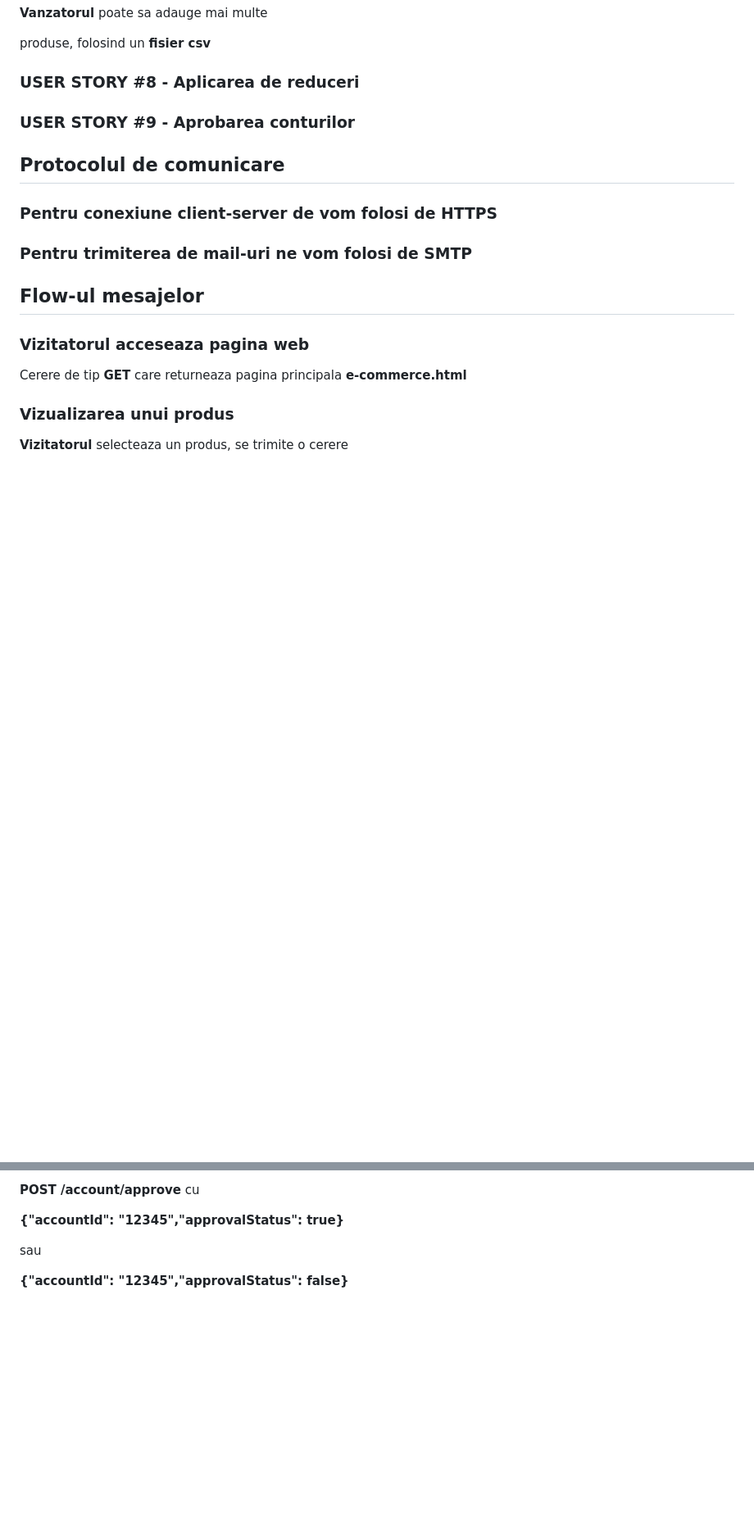
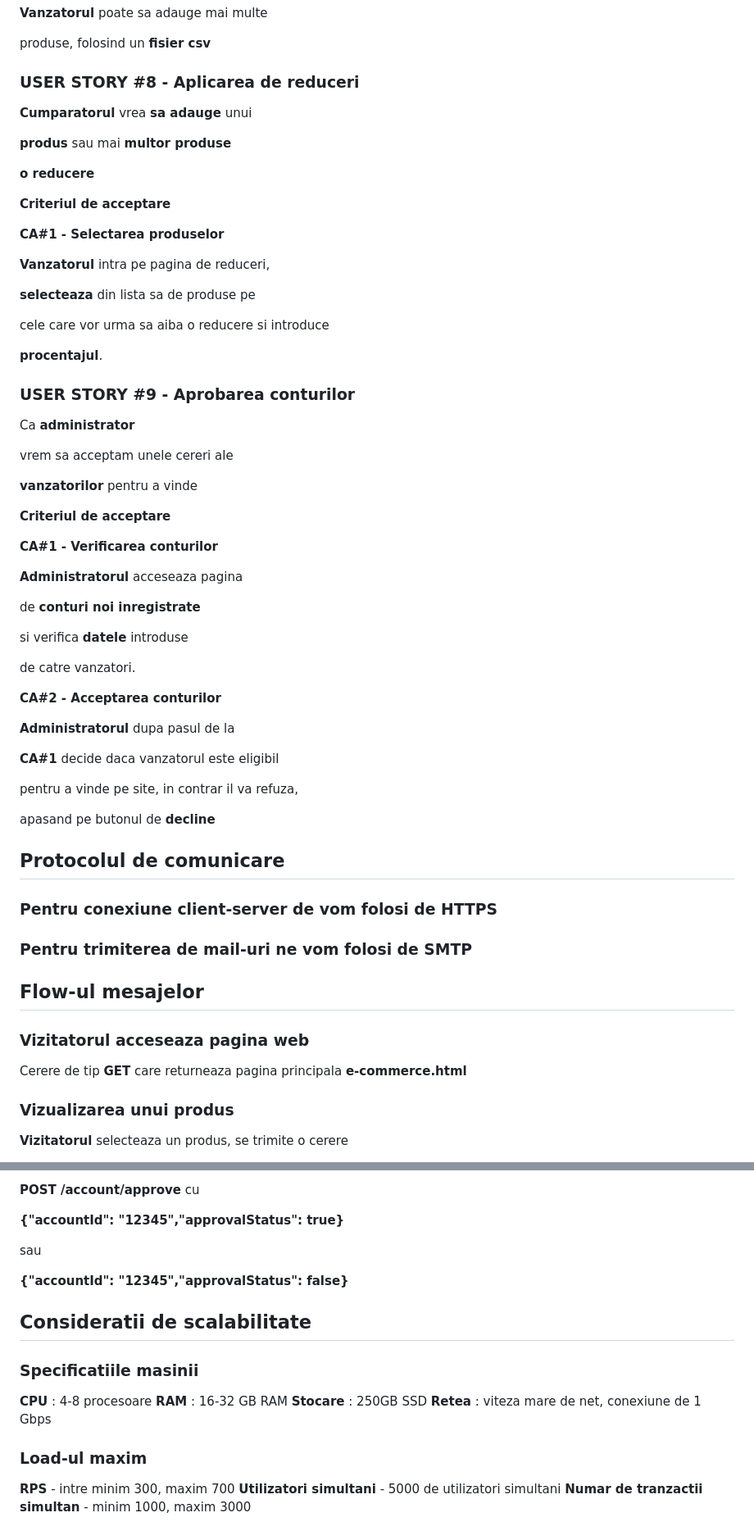
Before and after one commit to Osnaga-Robert/E-commerce_app, a Markdown page: Design_Document/README.md, 2 parts joined by grey strips. Shown at 82% size. GitHub-like rendering; blank space fills up the shorter version.

```diff
--- a/Design_Document/README.md
+++ b/Design_Document/README.md
@@ -263,9 +263,53 @@ produse, folosind un **fisier csv**
 
 ### USER STORY #8 - Aplicarea de reduceri
 
+**Cumparatorul** vrea **sa adauge** unui
 
+**produs** sau mai **multor produse**
+
+**o reducere**
+
+**Criteriul de acceptare**
+
+**CA#1 - Selectarea produselor**
+
+**Vanzatorul** intra pe pagina de reduceri,
+
+**selecteaza** din lista sa de produse pe
+
+cele care vor urma sa aiba o reducere si introduce
+
+**procentajul**.
 
 ### USER STORY #9 - Aprobarea conturilor
+
+Ca **administrator**
+
+vrem sa acceptam unele cereri ale
+
+**vanzatorilor** pentru a vinde
+
+**Criteriul de acceptare**
+
+**CA#1 - Verificarea conturilor**
+
+**Administratorul** acceseaza pagina
+
+de **conturi noi inregistrate**
+
+si verifica **datele** introduse
+
+de catre vanzatori.
+
+**CA#2 - Acceptarea conturilor**
+
+**Administratorul** dupa pasul de la
+
+**CA#1** decide daca vanzatorul este eligibil
+
+pentru a vinde pe site, in contrar il va refuza,
+
+apasand pe butonul de **decline**
 
 ## Protocolul de comunicare
 
@@ -360,3 +404,18 @@ verifica datele trimise de vanzator si accepta sau respinge cererea,
 sau
 
 **{"accountId": "12345","approvalStatus": false}**
+
+## Consideratii de scalabilitate
+
+### Specificatiile masinii
+
+**CPU** : 4-8 procesoare
+**RAM** : 16-32 GB RAM
+**Stocare** : 250GB SSD
+**Retea** : viteza mare de net, conexiune de 1 Gbps
+
+### Load-ul maxim
+
+**RPS** - intre minim 300, maxim 700
+**Utilizatori simultani** - 5000 de utilizatori simultani
+**Numar de tranzactii simultan** - minim 1000, maxim 3000
```
